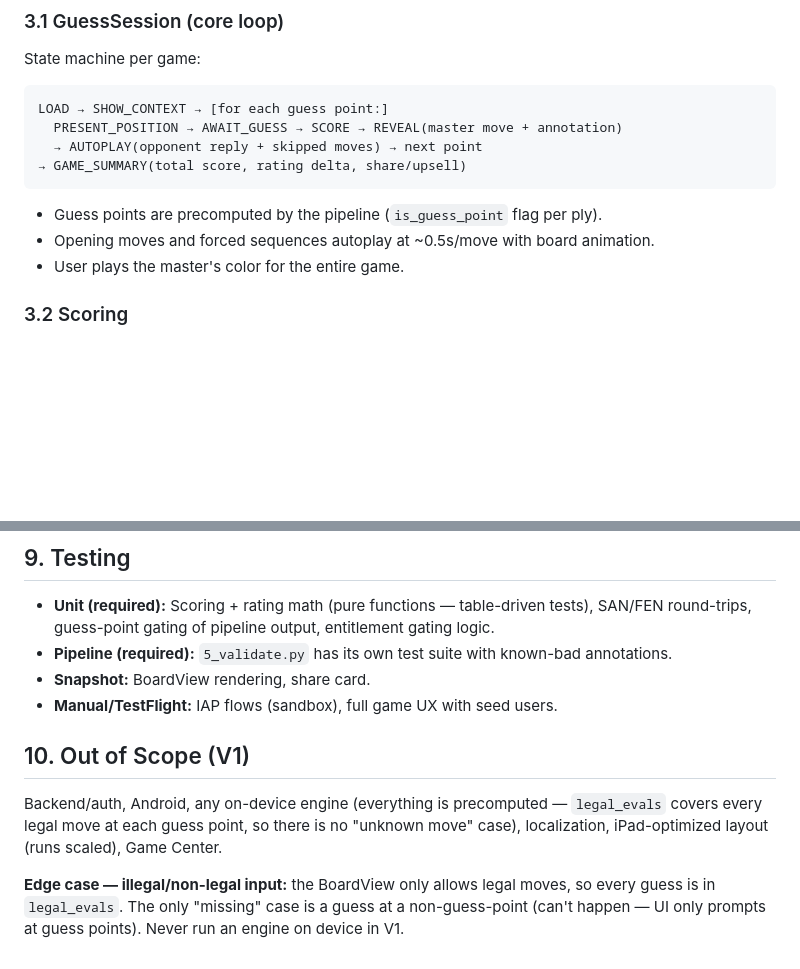
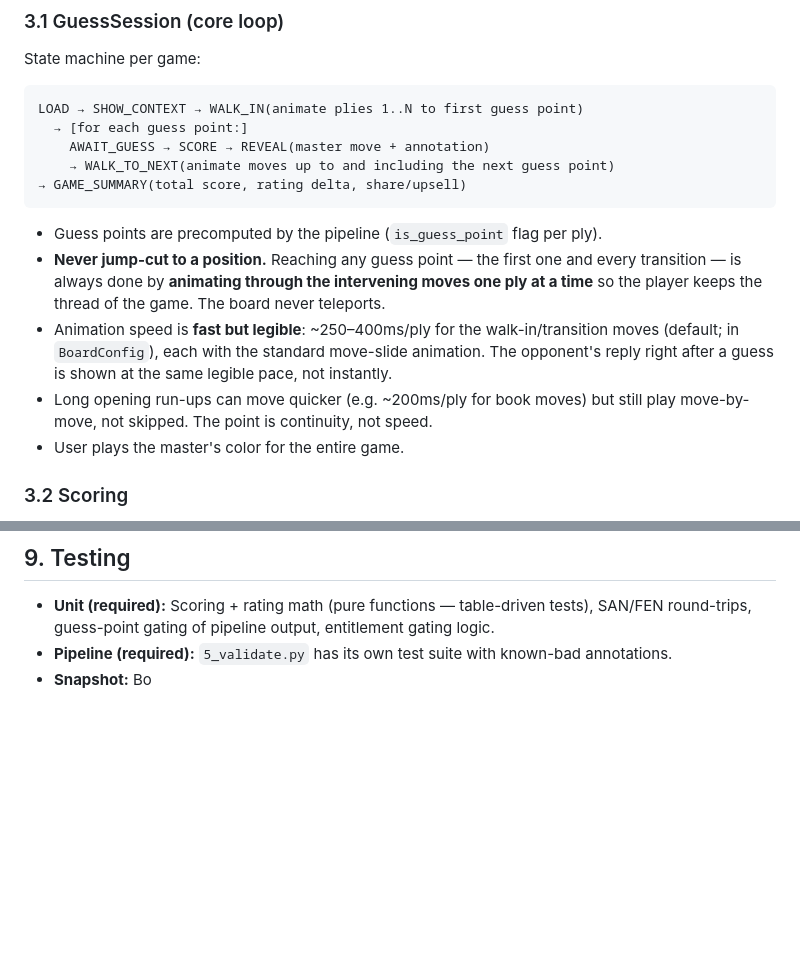
Before and after one commit to yeallen946-art/Brilliancy, a Markdown page: TECH_SPEC.md, 2 parts joined by grey strips. Rendered like a GitHub page; blank space fills up the shorter version.

````diff
--- a/TECH_SPEC.md
+++ b/TECH_SPEC.md
@@ -80,14 +80,17 @@ App/
 State machine per game:
 
 ```
-LOAD → SHOW_CONTEXT → [for each guess point:]
-  PRESENT_POSITION → AWAIT_GUESS → SCORE → REVEAL(master move + annotation)
-  → AUTOPLAY(opponent reply + skipped moves) → next point
+LOAD → SHOW_CONTEXT → WALK_IN(animate plies 1..N to first guess point)
+  → [for each guess point:]
+    AWAIT_GUESS → SCORE → REVEAL(master move + annotation)
+    → WALK_TO_NEXT(animate moves up to and including the next guess point)
 → GAME_SUMMARY(total score, rating delta, share/upsell)
 ```
 
 - Guess points are precomputed by the pipeline (`is_guess_point` flag per ply).
-- Opening moves and forced sequences autoplay at ~0.5s/move with board animation.
+- **Never jump-cut to a position.** Reaching any guess point — the first one and every transition — is always done by **animating through the intervening moves one ply at a time** so the player keeps the thread of the game. The board never teleports.
+- Animation speed is **fast but legible**: ~250–400ms/ply for the walk-in/transition moves (default; in `BoardConfig`), each with the standard move-slide animation. The opponent's reply right after a guess is shown at the same legible pace, not instantly.
+- Long opening run-ups can move quicker (e.g. ~200ms/ply for book moves) but still play move-by-move, not skipped. The point is continuity, not speed.
 - User plays the master's color for the entire game.
 
 ### 3.2 Scoring
@@ -230,11 +233,4 @@ Render offscreen SwiftUI view → UIImage: app name, date, score band (emoji row
 
 - **Unit (required):** Scoring + rating math (pure functions — table-driven tests), SAN/FEN round-trips, guess-point gating of pipeline output, entitlement gating logic.
 - **Pipeline (required):** `5_validate.py` has its own test suite with known-bad annotations.
-- **Snapshot:** BoardView rendering, share card.
-- **Manual/TestFlight:** IAP flows (sandbox), full game UX with seed users.
-
-## 10. Out of Scope (V1)
-
-Backend/auth, Android, any on-device engine (everything is precomputed — `legal_evals` covers every legal move at each guess point, so there is no "unknown move" case), localization, iPad-optimized layout (runs scaled), Game Center.
-
-**Edge case — illegal/non-legal input:** the BoardView only allows legal moves, so every guess is in `legal_evals`. The only "missing" case is a guess at a non-guess-point (can't happen — UI only prompts at guess points). Never run an engine on device in V1.
+- **Snapshot:** Bo
````
Also changed, not shown: UI_FLOW.md (+14 -23 lines).
